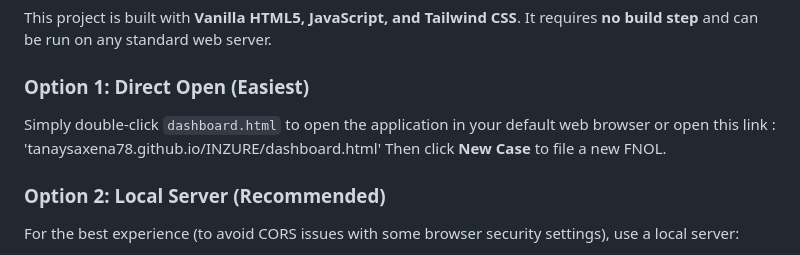
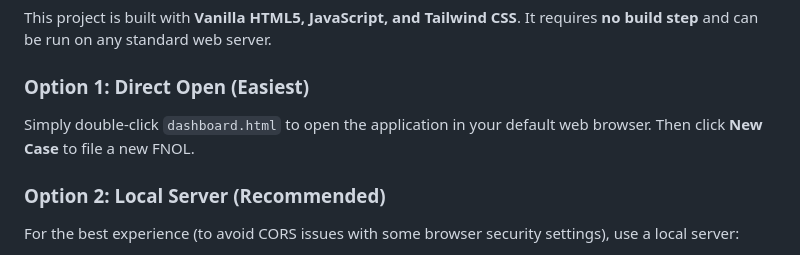
Before and after one commit to TanaySaxena78/INZURE, a Markdown page: README.md, the part around the change. GitHub-like rendering.

```diff
--- a/README.md
+++ b/README.md
@@ -32,7 +32,7 @@
 This project is built with **Vanilla HTML5, JavaScript, and Tailwind CSS**. It requires **no build step** and can be run on any standard web server.
 
 ### Option 1: Direct Open (Easiest)
-Simply double-click `dashboard.html` to open the application in your default web browser or open this link : 'tanaysaxena78.github.io/INZURE/dashboard.html'
+Simply double-click `dashboard.html` to open the application in your default web browser.
 Then click **New Case** to file a new FNOL.
 
 ### Option 2: Local Server (Recommended)
```
